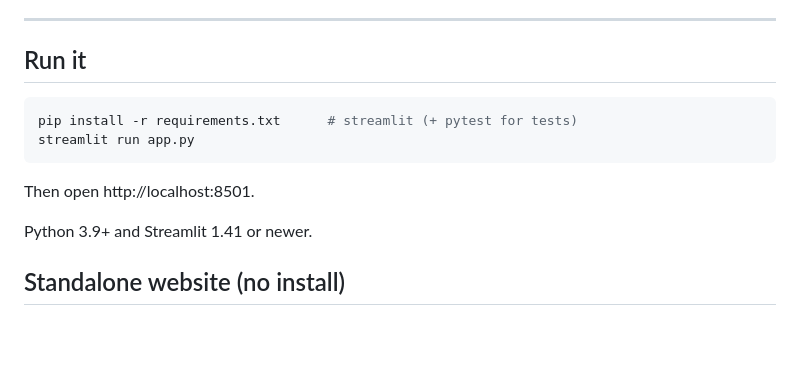
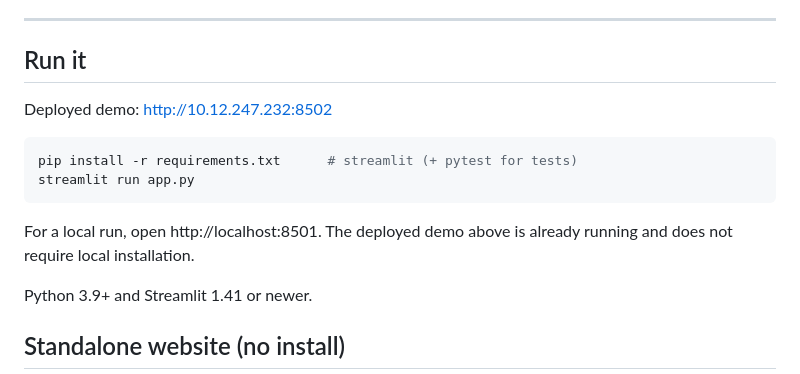
Before and after one commit to lexiema1024/ai-hackathon-2026, a Markdown page: docs/paylens-prototype.md, the part around the change. GitHub-like rendering; blank space fills up the shorter version.

Commit message:
docs: clarify deployed demo URL

````diff
--- a/docs/paylens-prototype.md
+++ b/docs/paylens-prototype.md
@@ -12,12 +12,14 @@ This is the **frontend prototype**. All customer data and the payment-delay mode
 
 ## Run it
 
+Deployed demo: http://10.12.247.232:8502
+
 ```bash
 pip install -r requirements.txt      # streamlit (+ pytest for tests)
 streamlit run app.py
 ```
 
-Then open http://localhost:8501.
+For a local run, open http://localhost:8501. The deployed demo above is already running and does not require local installation.
 
 Python 3.9+ and Streamlit 1.41 or newer.
 
````
